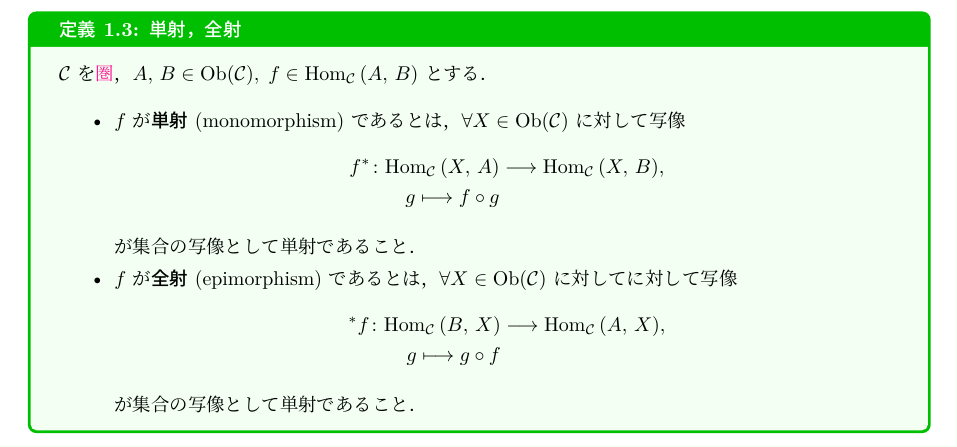
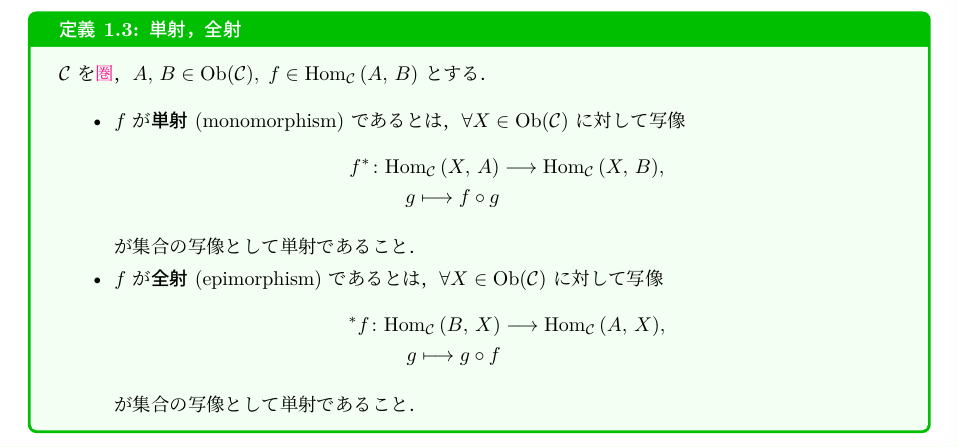
Before and after one commit to T2sp/geometry_notes, a LaTeX document (algtopo/chap1.tex): part of page 2 of 6, cut so that both start at the same text. The pictures show the PDF file algtopo/out/chap1.pdf that the author committed with the source.

Commit message:
fix a typo in chapter1 (2024.6.26)

```diff
--- a/algtopo/chap1.tex
+++ b/algtopo/chap1.tex
@@ -63,8 +63,7 @@
             g \lmto f \circ g
         \end{align}
         が集合の写像として単射であること．
-        \item $f$ が\textbf{全射} (epimorphism) であるとは，$\forall  X \in \Obj{\Cat{C}}$ に対して
-        に対して写像
+        \item $f$ が\textbf{全射} (epimorphism) であるとは，$\forall  X \in \Obj{\Cat{C}}$ に対して写像
         \begin{align}
             {}^* f \colon \Hom{\Cat{C}} (B,\, X) &\lto \Hom{\Cat{C}} (A,\, X), \\
             g \lmto g \circ f
```
Also changed, not shown: algtopo/out/algtopo_main.pdf, algtopo/out/chap1.pdf, 3 other files.
